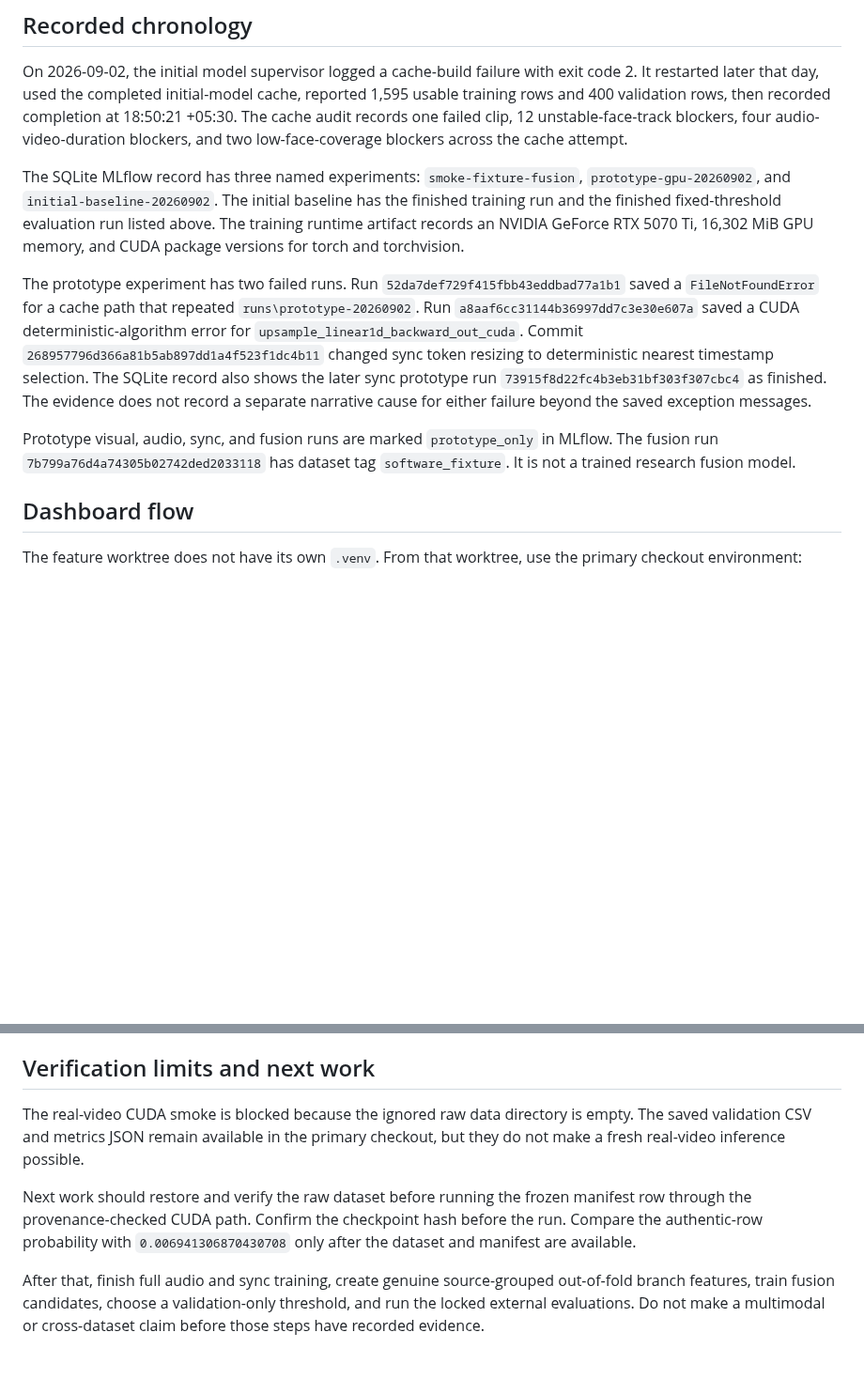
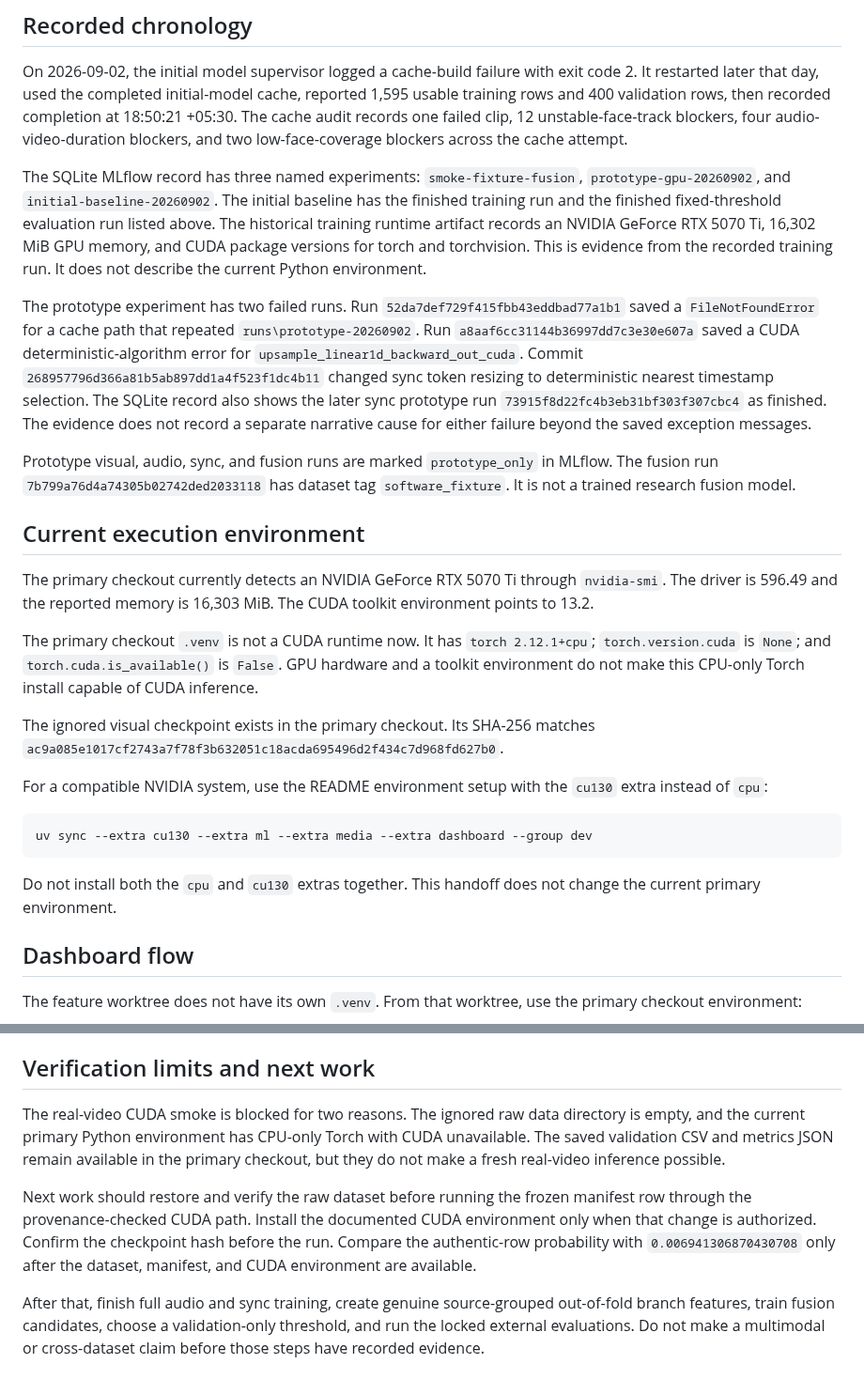
Before and after one commit to vaibhavshiroorkar/deepfake-detection, a Markdown page: docs/handoff.md, 2 parts joined by grey strips. Shown at 94% size. Drawn GitHub-style; blank space fills up the shorter version.

Commit message:
Clarify current CUDA environment evidence

````diff
--- a/docs/handoff.md
+++ b/docs/handoff.md
@@ -86,8 +86,10 @@ and two low-face-coverage blockers across the cache attempt.
 The SQLite MLflow record has three named experiments: `smoke-fixture-fusion`,
 `prototype-gpu-20260902`, and `initial-baseline-20260902`. The initial baseline
 has the finished training run and the finished fixed-threshold evaluation run
-listed above. The training runtime artifact records an NVIDIA GeForce RTX 5070
-Ti, 16,302 MiB GPU memory, and CUDA package versions for torch and torchvision.
+listed above. The historical training runtime artifact records an NVIDIA
+GeForce RTX 5070 Ti, 16,302 MiB GPU memory, and CUDA package versions for
+torch and torchvision. This is evidence from the recorded training run. It
+does not describe the current Python environment.
 
 The prototype experiment has two failed runs. Run
 `52da7def729f415fbb43eddbad77a1b1` saved a `FileNotFoundError` for a cache
@@ -103,6 +105,31 @@ the saved exception messages.
 Prototype visual, audio, sync, and fusion runs are marked `prototype_only` in
 MLflow. The fusion run `7b799a76d4a74305b02742ded2033118` has dataset tag
 `software_fixture`. It is not a trained research fusion model.
+
+## Current execution environment
+
+The primary checkout currently detects an NVIDIA GeForce RTX 5070 Ti through
+`nvidia-smi`. The driver is 596.49 and the reported memory is 16,303 MiB. The
+CUDA toolkit environment points to 13.2.
+
+The primary checkout `.venv` is not a CUDA runtime now. It has
+`torch 2.12.1+cpu`; `torch.version.cuda` is `None`; and
+`torch.cuda.is_available()` is `False`. GPU hardware and a toolkit environment
+do not make this CPU-only Torch install capable of CUDA inference.
+
+The ignored visual checkpoint exists in the primary checkout. Its SHA-256
+matches
+`ac9a085e1017cf2743a7f78f3b632051c18acda695496d2f434c7d968fd627b0`.
+
+For a compatible NVIDIA system, use the README environment setup with the
+`cu130` extra instead of `cpu`:
+
+```powershell
+uv sync --extra cu130 --extra ml --extra media --extra dashboard --group dev
+```
+
+Do not install both the `cpu` and `cu130` extras together. This handoff does
+not change the current primary environment.
 
 ## Dashboard flow
 
@@ -163,14 +190,18 @@ training run `4243b35e64c743b89cc33000cc9d3d3e` or evaluation run
 
 ## Verification limits and next work
 
-The real-video CUDA smoke is blocked because the ignored raw data directory is
-empty. The saved validation CSV and metrics JSON remain available in the
-primary checkout, but they do not make a fresh real-video inference possible.
+The real-video CUDA smoke is blocked for two reasons. The ignored raw data
+directory is empty, and the current primary Python environment has CPU-only
+Torch with CUDA unavailable. The saved validation CSV and metrics JSON remain
+available in the primary checkout, but they do not make a fresh real-video
+inference possible.
 
 Next work should restore and verify the raw dataset before running the frozen
-manifest row through the provenance-checked CUDA path. Confirm the checkpoint
+manifest row through the provenance-checked CUDA path. Install the documented
+CUDA environment only when that change is authorized. Confirm the checkpoint
 hash before the run. Compare the authentic-row probability with
-`0.006941306870430708` only after the dataset and manifest are available.
+`0.006941306870430708` only after the dataset, manifest, and CUDA environment
+are available.
 
 After that, finish full audio and sync training, create genuine source-grouped
 out-of-fold branch features, train fusion candidates, choose a validation-only
````
